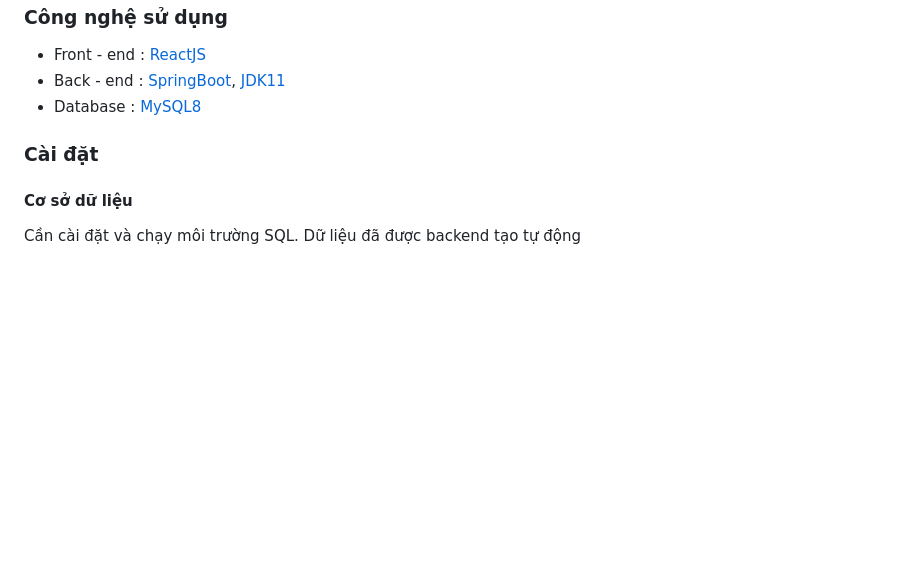
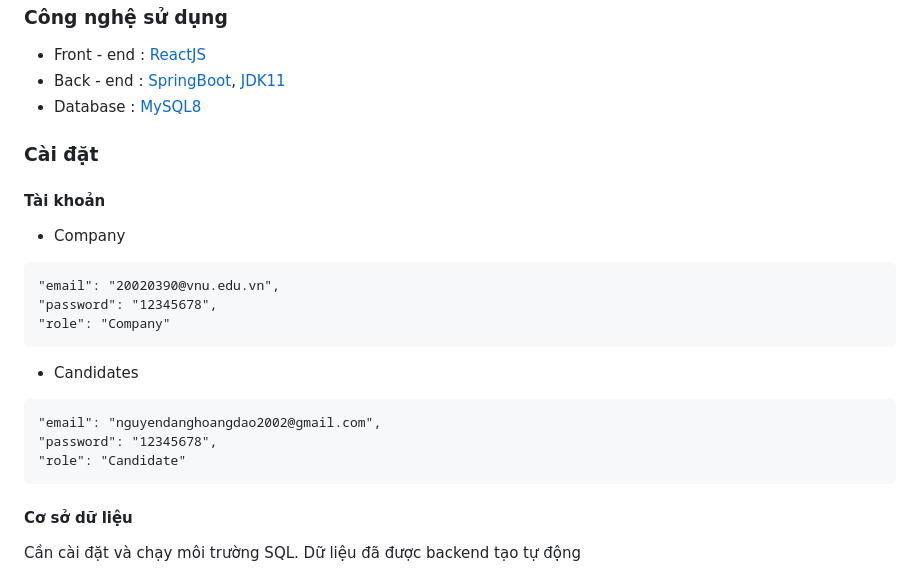
Before and after one commit to pvtdung0612/CapybaraTesting, a Markdown page: README.md, the part around the change. Rendered like a GitHub page; blank space fills up the shorter version.

````diff
--- a/README.md
+++ b/README.md
@@ -23,6 +23,20 @@ Job Finder là ứng dụng web dùng để tìm kiếm công việc cho ứng v
 
 <a name="settingProjectInput"></a>
 ### Cài đặt
+#### Tài khoản
+- Company
+```
+"email": "20020390@vnu.edu.vn",
+"password": "12345678",
+"role": "Company"
+```
+- Candidates
+```
+"email": "nguyendanghoangdao2002@gmail.com",
+"password": "12345678",
+"role": "Candidate"
+```
+
 #### Cơ sở dữ liệu
 Cần cài đặt và chạy môi trường SQL. Dữ liệu đã được backend tạo tự động
 
````
